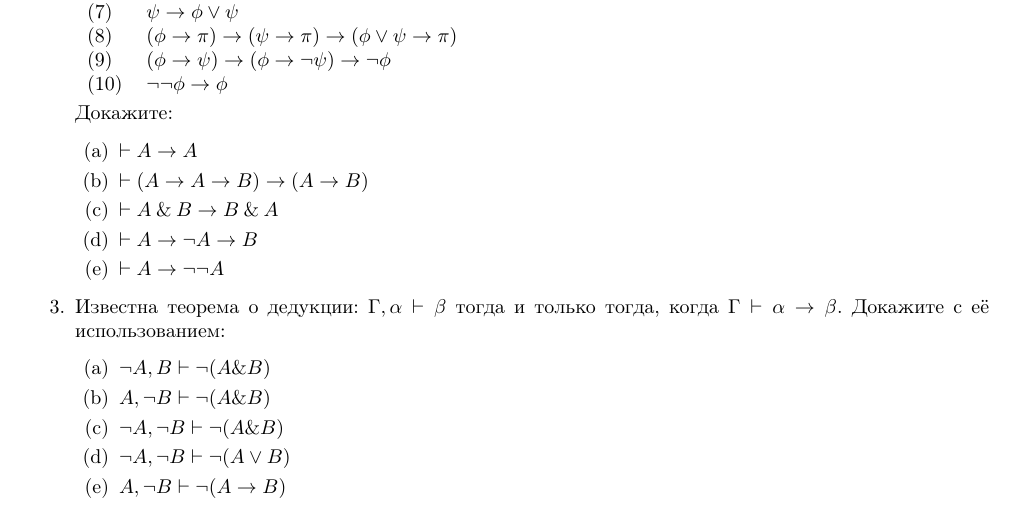
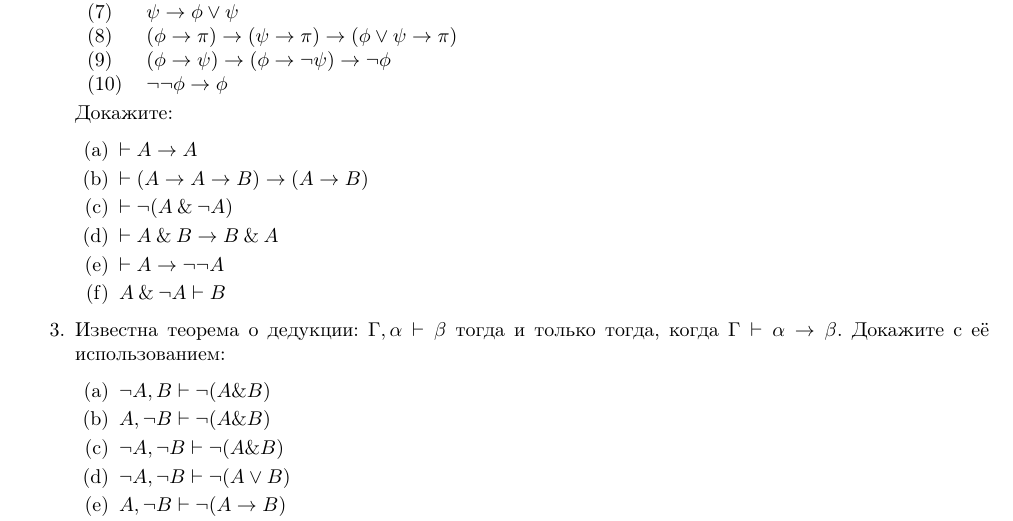
Before and after one commit to shd/logic2021, a LaTeX document (hw-theory.tex): part of the page, cut so that both start at the same text. Compiled offline with pdfLaTeX.

```diff
--- a/hw-theory.tex
+++ b/hw-theory.tex
@@ -73,9 +73,10 @@
 \begin{enumerate}
 \item $\vdash A \rightarrow A$
 \item $\vdash (A \rightarrow A \rightarrow B) \rightarrow (A \rightarrow B)$
+\item $\vdash \neg (A \with \neg A)$
 \item $\vdash A \with B \rightarrow B \with A$
-\item $\vdash A \rightarrow \neg A \rightarrow B$
 \item $\vdash A \rightarrow \neg \neg A$
+\item $A \with \neg A \vdash B$
 \end{enumerate}
 
 \item Известна теорема о дедукции: $\Gamma, \alpha \vdash \beta$ тогда и только тогда,
```
Also changed, not shown: hw-theory.pdf.
